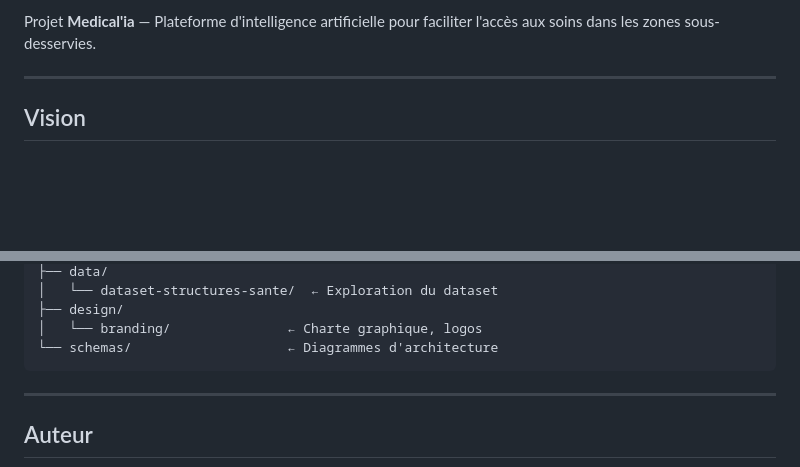
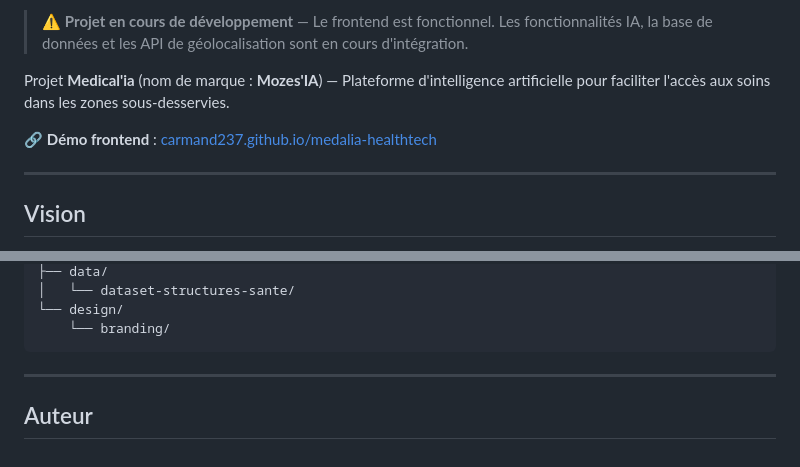
Before and after one commit to Carmand237/medalia-healthtech, a Markdown page: README.md, 2 parts joined by grey strips. GitHub-like rendering; blank space fills up the shorter version.

````diff
--- a/README.md
+++ b/README.md
@@ -7,5 +8,9 @@
 
-Projet **Medical'ia** — Plateforme d'intelligence artificielle pour faciliter l'accès aux soins dans les zones sous-desservies.
+> ⚠️ **Projet en cours de développement** — Le frontend est fonctionnel. Les fonctionnalités IA, la base de données et les API de géolocalisation sont en cours d'intégration.
+
+Projet **Medical'ia** (nom de marque : **Mozes'IA**) — Plateforme d'intelligence artificielle pour faciliter l'accès aux soins dans les zones sous-desservies.
+
+🔗 **Démo frontend** : [carmand237.github.io/medalia-healthtech](https://carmand237.github.io/medalia-healthtech)
 
 ---
 
@@ -107,8 +109,7 @@ medalia-healthtech/
 ├── data/
-│   └── dataset-structures-sante/  ← Exploration du dataset
-├── design/
-│   └── branding/               ← Charte graphique, logos
-└── schemas/                    ← Diagrammes d'architecture
+│   └── dataset-structures-sante/
+└── design/
+    └── branding/
 ```
 
 ---
````
Also changed, not shown: other parts of README.md (+33 -35 lines).
